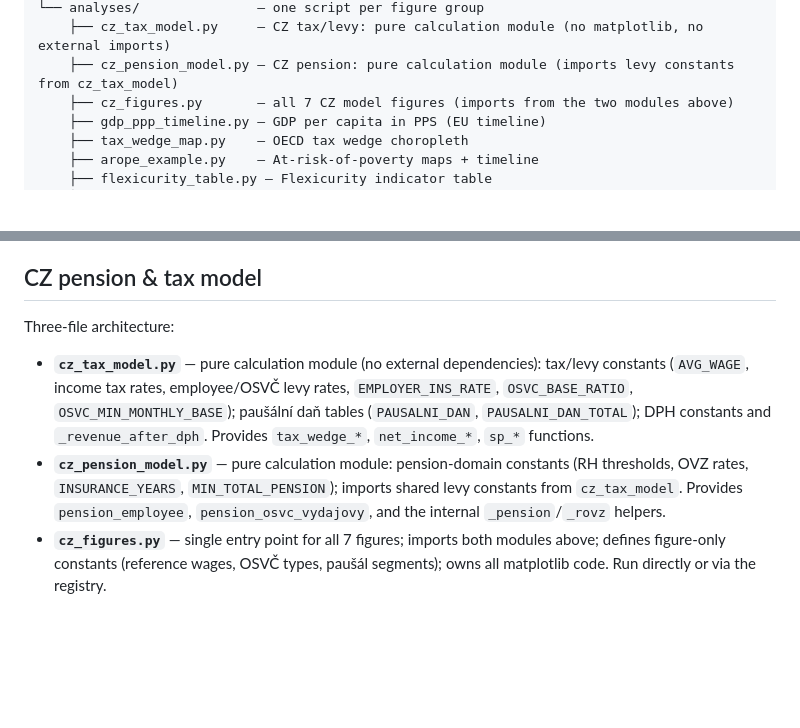
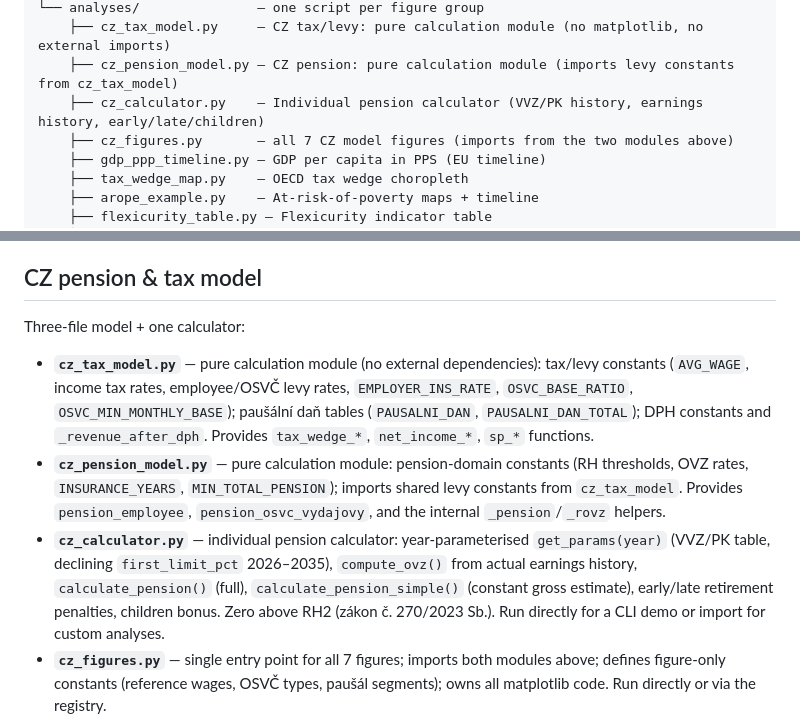
Before and after one commit to petriji/DP2026, a Markdown page: python/README.md, 2 parts joined by grey strips. Rendered like a GitHub page; blank space fills up the shorter version.

Commit message:
Update readme with calculator.

```diff
--- a/python/README.md
+++ b/python/README.md
@@ -64,6 +64,7 @@ python/
 └── analyses/               – one script per figure group
     ├── cz_tax_model.py     – CZ tax/levy: pure calculation module (no matplotlib, no external imports)
     ├── cz_pension_model.py – CZ pension: pure calculation module (imports levy constants from cz_tax_model)
+    ├── cz_calculator.py    – Individual pension calculator (VVZ/PK history, earnings history, early/late/children)
     ├── cz_figures.py       – all 7 CZ model figures (imports from the two modules above)
     ├── gdp_ppp_timeline.py – GDP per capita in PPS (EU timeline)
     ├── tax_wedge_map.py    – OECD tax wedge choropleth
@@ -110,7 +111,7 @@ python/
 
 ## CZ pension & tax model
 
-Three-file architecture:
+Three-file model + one calculator:
 - **`cz_tax_model.py`** — pure calculation module (no external dependencies):
   tax/levy constants (`AVG_WAGE`, income tax rates, employee/OSVČ levy rates,
   `EMPLOYER_INS_RATE`, `OSVC_BASE_RATIO`, `OSVC_MIN_MONTHLY_BASE`); paušální
@@ -120,6 +121,12 @@ Three-file architecture:
   (RH thresholds, OVZ rates, `INSURANCE_YEARS`, `MIN_TOTAL_PENSION`); imports
   shared levy constants from `cz_tax_model`.  Provides `pension_employee`,
   `pension_osvc_vydajovy`, and the internal `_pension`/`_rovz` helpers.
+- **`cz_calculator.py`** — individual pension calculator: year-parameterised
+  `get_params(year)` (VVZ/PK table, declining `first_limit_pct` 2026–2035),
+  `compute_ovz()` from actual earnings history, `calculate_pension()` (full),
+  `calculate_pension_simple()` (constant gross estimate), early/late retirement
+  penalties, children bonus.  Zero above RH2 (zákon č. 270/2023 Sb.).
+  Run directly for a CLI demo or import for custom analyses.
 - **`cz_figures.py`** — single entry point for all 7 figures; imports both
   modules above; defines figure-only constants (reference wages, OSVČ types,
   paušál segments); owns all matplotlib code.  Run directly or via the registry.
```
